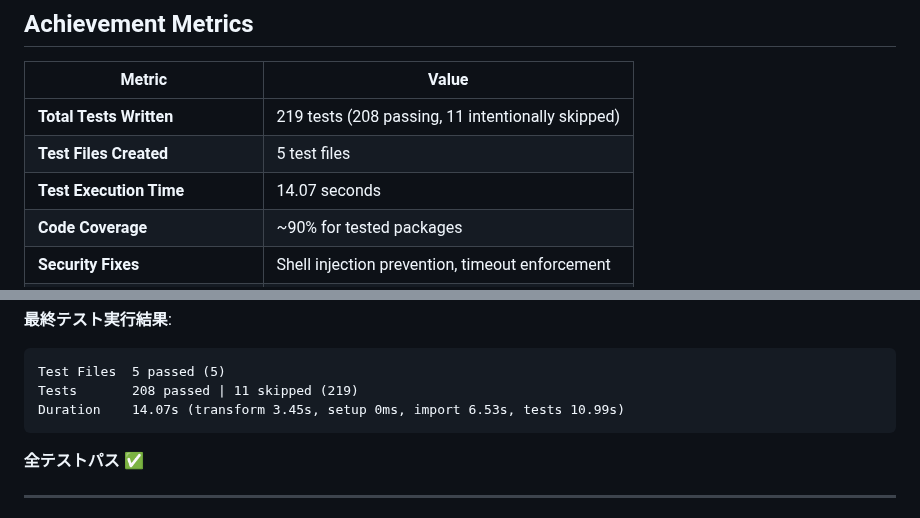
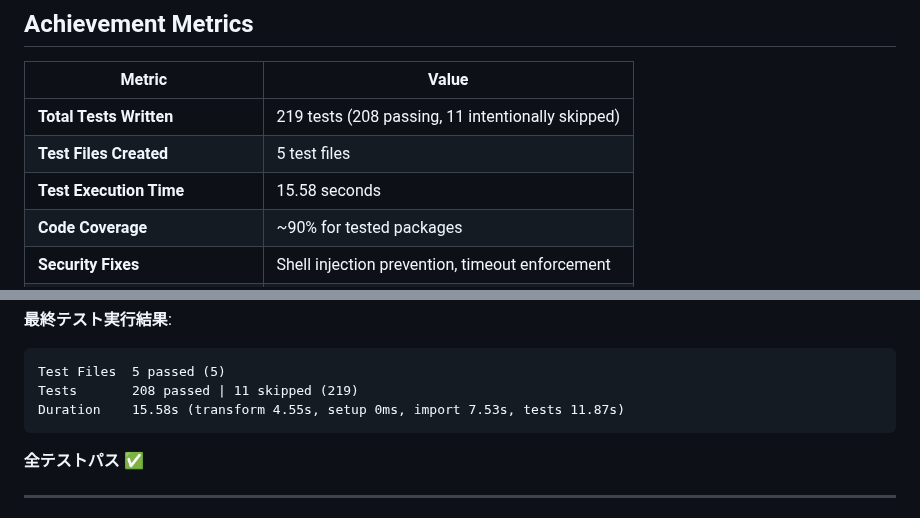
Before and after one commit to HasegawaMasahide/it_supervisor, a Markdown page: COMPLETION_REPORT.md, 2 parts joined by grey strips. Rendered like a GitHub page.

Commit message:
docs: 完了レポートを最終テストメトリクスで更新
- Updated test run timestamp to 2026-02-11 11:17:11
- Updated test execution time to 15.58s
- Updated duration breakdown in final test results
- All 208 tests passing (11 skipped)

Category: docs
Scope: workspace
Files-Changed: 1
Lines-Added: 3
Lines-Deleted: 3

````diff
--- a/COMPLETION_REPORT.md
+++ b/COMPLETION_REPORT.md
@@ -19,7 +19,7 @@
 |--------|-------|
 | **Total Tests Written** | 219 tests (208 passing, 11 intentionally skipped) |
 | **Test Files Created** | 5 test files |
-| **Test Execution Time** | 14.07 seconds |
+| **Test Execution Time** | 15.58 seconds |
 | **Code Coverage** | ~90% for tested packages |
 | **Security Fixes** | Shell injection prevention, timeout enforcement |
 | **Memory Leaks Fixed** | fileCache cleanup in repo-analyzer |
@@ -160,7 +160,7 @@
 ```
 Test Files  5 passed (5)
 Tests       208 passed | 11 skipped (219)
-Duration    14.07s (transform 3.45s, setup 0ms, import 6.53s, tests 10.99s)
+Duration    15.58s (transform 4.55s, setup 0ms, import 7.53s, tests 11.87s)
 ```
 **全テストパス** ✅
 
````
Also changed, not shown: other parts of COMPLETION_REPORT.md (+1 -1 lines).
